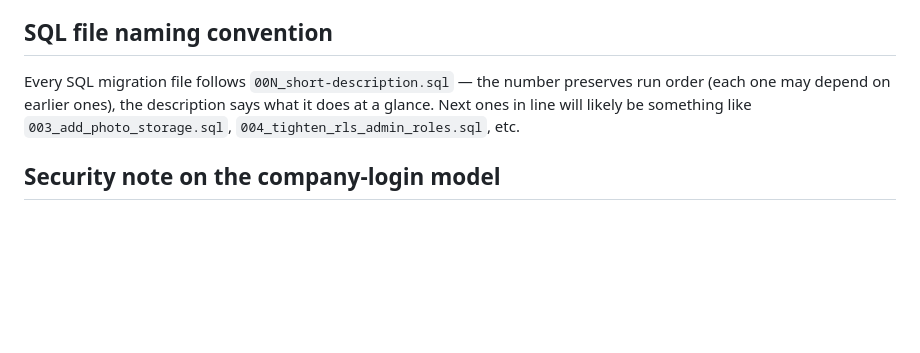
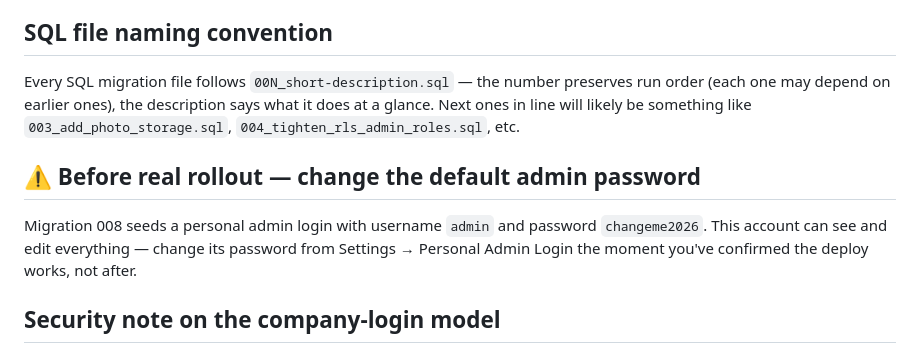
Before and after one commit to lfd-hydrants/lfd-hydrants, a Markdown page: README.md, the part around one of its changes. GitHub-like rendering; blank space fills up the shorter version.

```diff
--- a/README.md
+++ b/README.md
@@ -110,6 +158,13 @@ preserves run order (each one may depend on earlier ones), the description
 says what it does at a glance. Next ones in line will likely be something like
 `003_add_photo_storage.sql`, `004_tighten_rls_admin_roles.sql`, etc.
 
+## ⚠️ Before real rollout — change the default admin password
+
+Migration 008 seeds a personal admin login with username `admin` and
+password `changeme2026`. This account can see and edit everything —
+change its password from Settings → Personal Admin Login the moment
+you've confirmed the deploy works, not after.
+
 ## Security note on the company-login model
 
 Since login is now a shared password per company (not individual Supabase
```
Also changed, not shown: other parts of README.md (+67 -15 lines).
